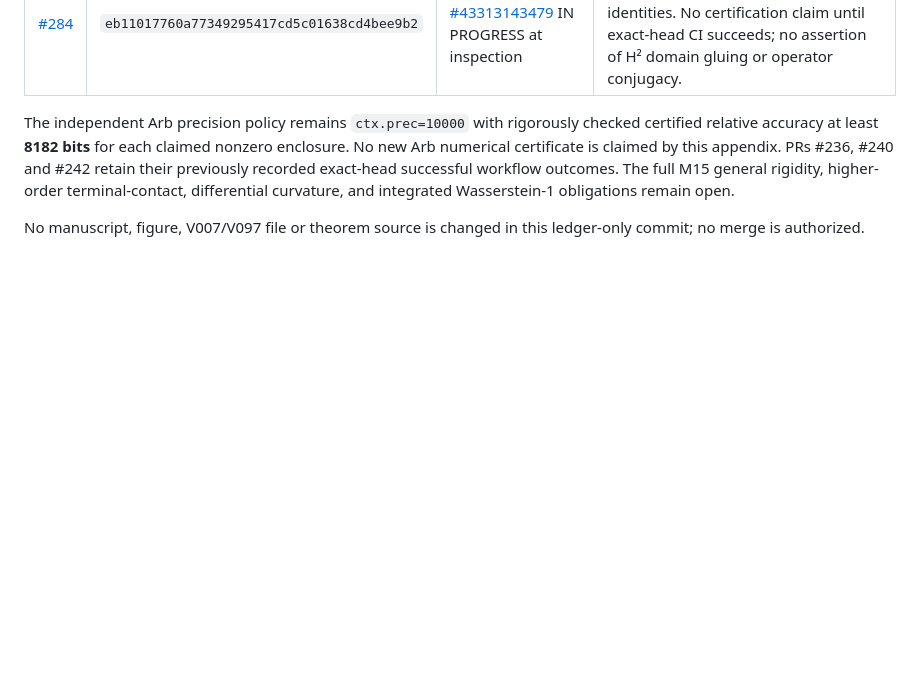
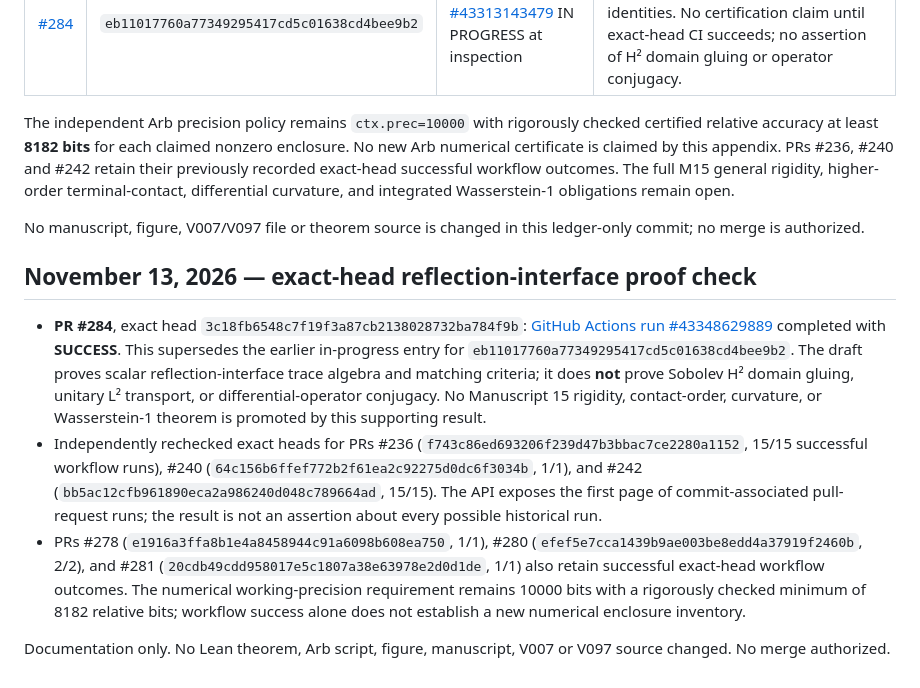
Before and after one commit to ralfanop/Certifications_Eulerian_polar-curve_computations, a Markdown page: research/Manuscript15_ALL_STATEMENTS_COVERAGE_v2.md, the part around the change. GitHub-like rendering; blank space fills up the shorter version.

Commit message:
docs(m15): record exact-head successful reflection interface CI and remaining domain gap

```diff
--- a/research/Manuscript15_ALL_STATEMENTS_COVERAGE_v2.md
+++ b/research/Manuscript15_ALL_STATEMENTS_COVERAGE_v2.md
@@ -124,3 +124,12 @@ The following observations were obtained from the pull-request-associated GitHub
 The independent Arb precision policy remains `ctx.prec=10000` with rigorously checked certified relative accuracy at least **8182 bits** for each claimed nonzero enclosure. No new Arb numerical certificate is claimed by this appendix. PRs #236, #240 and #242 retain their previously recorded exact-head successful workflow outcomes. The full M15 general rigidity, higher-order terminal-contact, differential curvature, and integrated Wasserstein-1 obligations remain open.
 
 No manuscript, figure, V007/V097 file or theorem source is changed in this ledger-only commit; no merge is authorized.
+
+
+## November 13, 2026 — exact-head reflection-interface proof check
+
+* **PR #284**, exact head `3c18fb6548c7f19f3a87cb2138028732ba784f9b`: [GitHub Actions run #43348629889](https://github.com/ralfanop/Certifications_Eulerian_polar-curve_computations/actions/runs/43348629889) completed with **SUCCESS**. This supersedes the earlier in-progress entry for `eb11017760a77349295417cd5c01638cd4bee9b2`. The draft proves scalar reflection-interface trace algebra and matching criteria; it does **not** prove Sobolev H² domain gluing, unitary L² transport, or differential-operator conjugacy. No Manuscript 15 rigidity, contact-order, curvature, or Wasserstein-1 theorem is promoted by this supporting result.
+* Independently rechecked exact heads for PRs #236 (`f743c86ed693206f239d47b3bbac7ce2280a1152`, 15/15 successful workflow runs), #240 (`64c156b6ffef772b2f61ea2c92275d0dc6f3034b`, 1/1), and #242 (`bb5ac12cfb961890eca2a986240d048c789664ad`, 15/15). The API exposes the first page of commit-associated pull-request runs; the result is not an assertion about every possible historical run.
+* PRs #278 (`e1916a3ffa8b1e4a8458944c91a6098b608ea750`, 1/1), #280 (`efef5e7cca1439b9ae003be8edd4a37919f2460b`, 2/2), and #281 (`20cdb49cdd958017e5c1807a38e63978e2d0d1de`, 1/1) also retain successful exact-head workflow outcomes. The numerical working-precision requirement remains 10000 bits with a rigorously checked minimum of 8182 relative bits; workflow success alone does not establish a new numerical enclosure inventory.
+
+Documentation only. No Lean theorem, Arb script, figure, manuscript, V007 or V097 source changed. No merge authorized.
```
